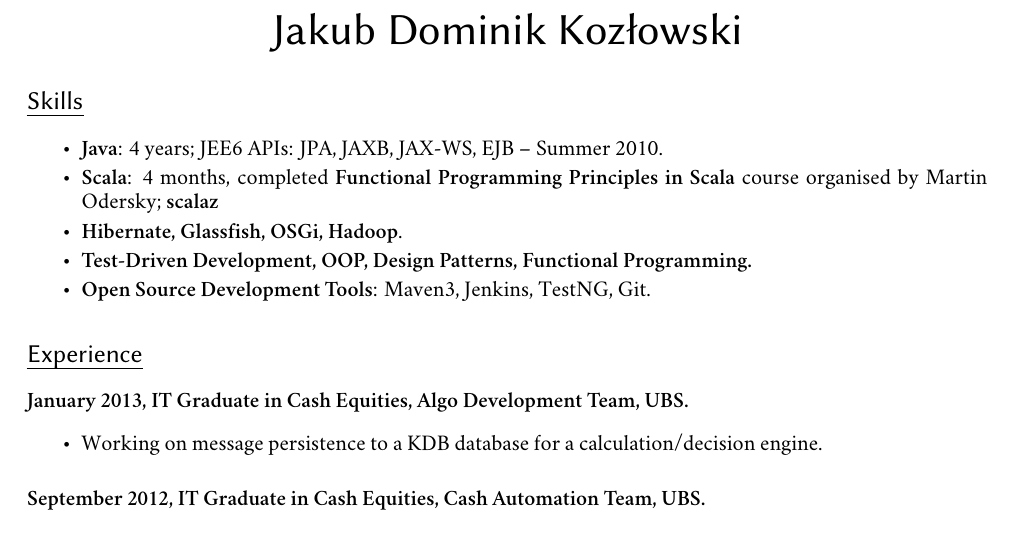
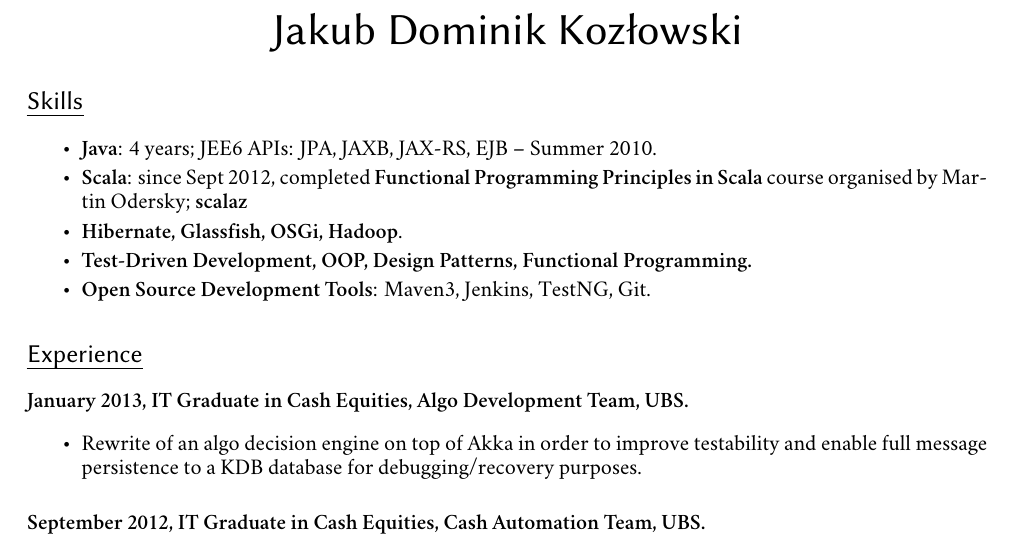
Before and after one commit to jkozlowski/jkozlowski.github.com, a LaTeX CV (cv.tex): part of page 1 of 2, cut so that both start at the same text. Compiled offline with XeLaTeX; a missing font is replaced by an installed copy or a similar font.

Commit message:
Add akka project

```diff
--- a/cv.tex
+++ b/cv.tex
@@ -48,8 +48,8 @@
 
 \section*{Skills}
 \begin{itemize}
-\item \textbf{Java}: 4 years; JEE6 APIs: JPA, JAXB, JAX-WS, EJB – Summer 2010.
-\item \textbf{Scala}: 4 months, completed \textbf{Functional Programming Principles in Scala} course organised by Martin Odersky; \textbf{scalaz}
+\item \textbf{Java}: 4 years; JEE6 APIs: JPA, JAXB, JAX-RS, EJB – Summer 2010.
+\item \textbf{Scala}: since Sept 2012, completed \textbf{Functional Programming Principles in Scala} course organised by Martin Odersky; \textbf{scalaz}
 \item \textbf{Hibernate, Glassfish, OSGi, Hadoop}.
 \item \textbf{Test-Driven Development, OOP, Design Patterns, Functional Programming.}
 \item \textbf{Open Source Development Tools}: Maven3, Jenkins, TestNG, Git.
@@ -59,7 +59,7 @@
 
 \paragraph{January 2013, IT Graduate in Cash Equities, Algo Development Team, UBS.}
 \begin{itemize}
-\item Working on message persistence to a KDB database for a calculation/decision engine.
+\item Rewrite of an algo decision engine on top of Akka in order to improve testability and enable full message persistence to a KDB database for debugging/recovery purposes.
 \end{itemize}
 
 \paragraph{September 2012, IT Graduate in Cash Equities, Cash Automation Team, UBS.}
```
